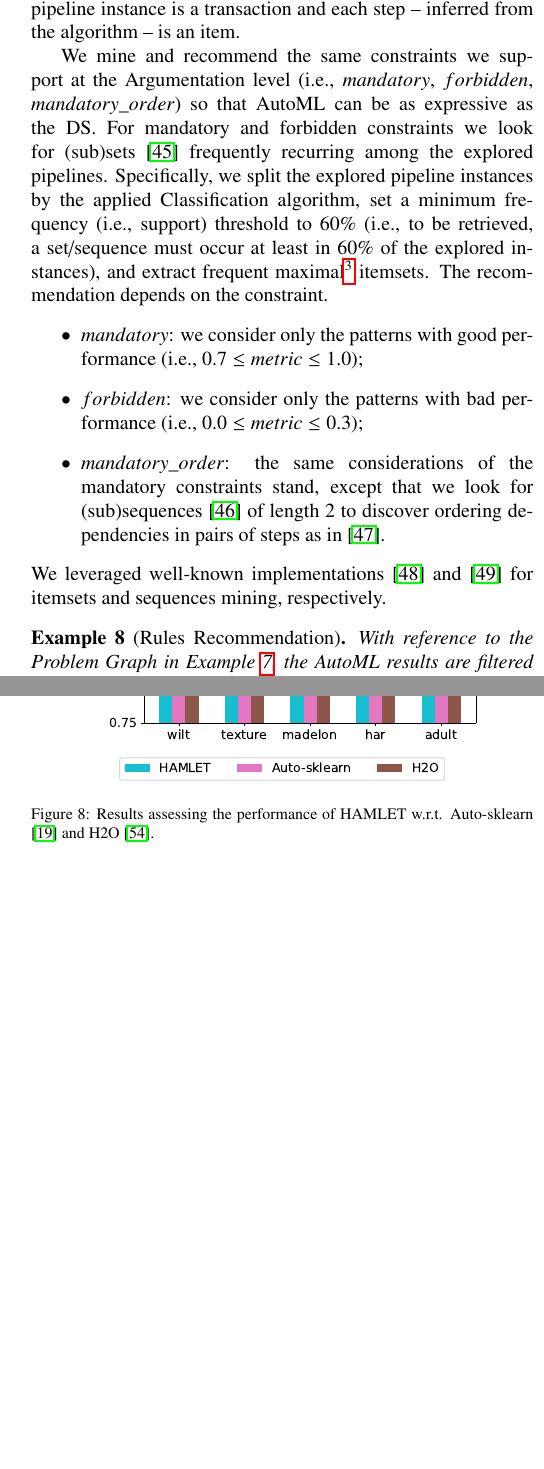
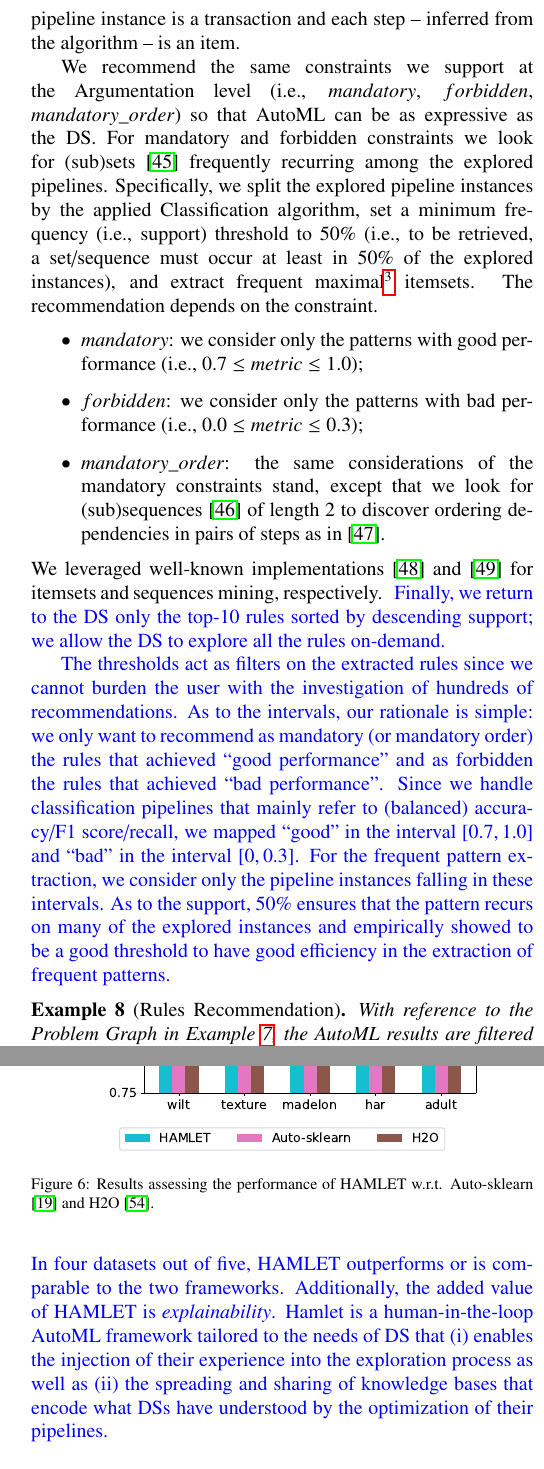
Before and after one commit to w4bo/FGCS-2022---HAMLET, a LaTeX paper (main.tex): two parts of the columns of pages 10 and 13 of 15 before the commit and two parts of the columns of pages 10 and 12 of 15 after it, joined at a grey line, cut so that both start at the same text, the shorter picture padded with empty space. Compiled offline with pdfLaTeX.

Commit message:
Updates from Overleaf

```diff
--- a/main.tex
+++ b/main.tex
@@ -54,7 +54,7 @@
 \newcommand{\gpc}[2]{{\color{red}{\textbf{#1}}} {\color{blue}\sout{#2}}}
 \newcommand{\jg}[1]{{\color{orange}{\textbf{#1}}}}
 \newcommand{\jgc}[2]{{\color{orange}{\textbf{#1}}} {\color{orange}\sout{#2}}}
-\newcommand{\mf}[1]{{\color{blue}{\textbf{#1}}}}
+\newcommand{\mf}[1]{{\color{blue}{#1}}}
 \newcommand{\mfc}[2]{{\color{blue}{\textbf{#1}}} {\color{blue}\sout{#2}}}
 
 
@@ -860,9 +863,9 @@ At this stage, we leverage frequent pattern mining techniques to learn constrain
 Frequent pattern mining is the task of finding the most frequent and relevant patterns in large datasets (e.g., finding the products frequently bought together in the domain of market basket analysis); depending on the constraint type, we look for (sub)sets \cite{srikant1995mining} or (sub)sequences \cite{srikant1996mining} frequently recurring among the explored pipelines.
 Since a pipeline instance is a sequence of algorithms, the set of the explored pipeline instances can be directly mapped into a transactional dataset \cite{srikant1995mining} where each pipeline instance is a transaction and each step -- inferred from the algorithm -- is an item.
 
-We mine and recommend the same constraints we support at the Argumentation level (i.e., $mandatory$, $forbidden$, $mandatory\_order$) so that AutoML can be as expressive as the DS.
+We recommend the same constraints we support at the Argumentation level (i.e., $mandatory$, $forbidden$, $mandatory\_order$) so that AutoML can be as expressive as the DS.
 For mandatory and forbidden constraints we look for (sub)sets \cite{srikant1995mining} frequently recurring among the explored pipelines.
-Specifically, we split the explored pipeline instances by the applied Classification algorithm, set a minimum frequency (i.e., support) threshold to 60\% (i.e., to be retrieved, a set/sequence must occur at least in 60\% of the explored instances), and extract frequent maximal\footnote{Maximal itemsets are patterns that are not contained in any other.
+Specifically, we split the explored pipeline instances by the applied Classification algorithm, set a minimum frequency (i.e., support) threshold to 50\% (i.e., to be retrieved, a set/sequence must occur at least in 50\% of the explored instances), and extract frequent maximal\footnote{Maximal itemsets are patterns that are not contained in any other.
 For instance, given two frequent patterns, $\{a, b, c\}$ and $\{a, b\}$, the former is maximal while the latter is not.
 }
 itemsets.
@@ -873,6 +876,16 @@ The recommendation depends on the constraint.
     \item $mandatory\_order$: the same considerations of the mandatory constraints stand, except that we look for (sub)sequences \cite{srikant1996mining} of length 2 to discover ordering dependencies in pairs of steps as in \cite{giovanelli2021data}.
 \end{itemize}
 We leveraged well-known implementations \cite{raschkas_2018_mlxtend} and \cite{seq2pat2022} for itemsets and sequences mining, respectively.
+\mf{
+Finally, we return to the DS only the top-10 rules sorted by descending support; we allow the DS to explore all the rules on-demand.
+}
+
+\mf{
+The thresholds act as filters on the extracted rules since we cannot burden the user with the investigation of hundreds of recommendations.
+As to the intervals, our rationale is simple: we only want to recommend as mandatory (or mandatory order) the rules that achieved ``good performance'' and as forbidden the rules that achieved ``bad performance''.
+Since we handle classification pipelines that mainly refer to (balanced) accuracy/F1 score/recall, we mapped ``good'' in the interval $[0.7, 1.0]$ and ``bad'' in the interval $[0, 0.3]$. For the frequent pattern extraction, we consider only the pipeline instances falling in these intervals.
+As to the support, 50\% ensures that the pattern recurs on many of the explored instances and empirically showed to be a good threshold to have good efficiency in the extraction of frequent patterns.
+}
 
 \begin{example}[Rules Recommendation]
 With reference to the Problem Graph in \Cref{ex:hard_coded_rules},
@@ -1016,3 +1043,16 @@ The preliminary results highlight that both the LogicalKB and rule recommendatio
+\begin{figure}[t]
+    \centering
+    \includegraphics[scale=.45]{img/comparison.pdf}
+    \caption{Results assessing the performance of HAMLET w.r.t. Auto-sklearn \cite{feurer2019auto} and H2O \cite{ledell2020h2o}.}
+    \label{fig:comparison}
+\end{figure}
+
+\mf{
+Finally, \Cref{fig:comparison} compares HAMLET against two well-known AutoML frameworks: Auto-sklearn \cite{feurer2019auto} and H2O \cite{ledell2020h2o}.
+In four datasets out of five, HAMLET outperforms or is comparable to the two frameworks.
+Additionally, the added value of HAMLET is \textit{explainability}.
+Hamlet is a human-in-the-loop AutoML framework tailored to the needs of DS that (i) enables the injection of their experience into the exploration process as well as (ii) the spreading and sharing of knowledge bases that encode what DSs have understood by the optimization of their pipelines.
+}
 
 \subsection{Efficiency}
 \begin{figure*}[t]
@@ -1047,4 +1097,5 @@ The preliminary evaluation of HAMLET shows promising results against a state-of-
 % The DS and Domain experts can revise the knowledge, as well as the AutoML tool, thus creating a constant feedback cycle.
 % We further remark that our framework could be able to address a wide range of AutoML-related challenges, among them the embodiment of both ethical and legal constraints, and the construction of shared knowledge among the Data Scientist community.
 
+\mf{
 The directions for future work are plentiful, among them:
@@ -1060,12 +1102,11 @@ and (iv) couple HAMLET with a visualization metaphor (e.g., based on the Problem
-    \label{fig:effectiveness}
-\end{figure}
-
-\begin{figure}[t]
-    \centering
-    \includegraphics[scale=.45]{img/comparison.pdf}
-    \caption{Results assessing the performance of HAMLET w.r.t. Auto-sklearn \cite{feurer2019auto} and H2O \cite{ledell2020h2o}.}
-    \label{fig:comparison}
-\end{figure}
+\begin{itemize}
+    \item[(i)] the recommendation of more constraints out of the explored search space (e.g., rare or negative patterns);
+    \item[(ii)] the support to heterogeneous constraints on hyperparameter domains;
+    \item[(iii)] the injection of meta-learning into our Logical Knowledge Base to better identify when and how the constraints should be applied (e.g., this can be done after testing HAMLET on a multitude of datasets);
+    \item[(iv)] the introduction of a visual metaphor (e.g., based on the Problem Graph) to help Data Scientists' understanding;
+    \item[(v)] the study of automatic resolution/recommendation of conflicting constraints, also depending on the rules already embedded in the Logical Knowledge Base.
+\end{itemize}
+}
 
 
 \bibliographystyle{elsarticle-num}
```
Also changed, not shown: main.tex (80 more changed lines).
